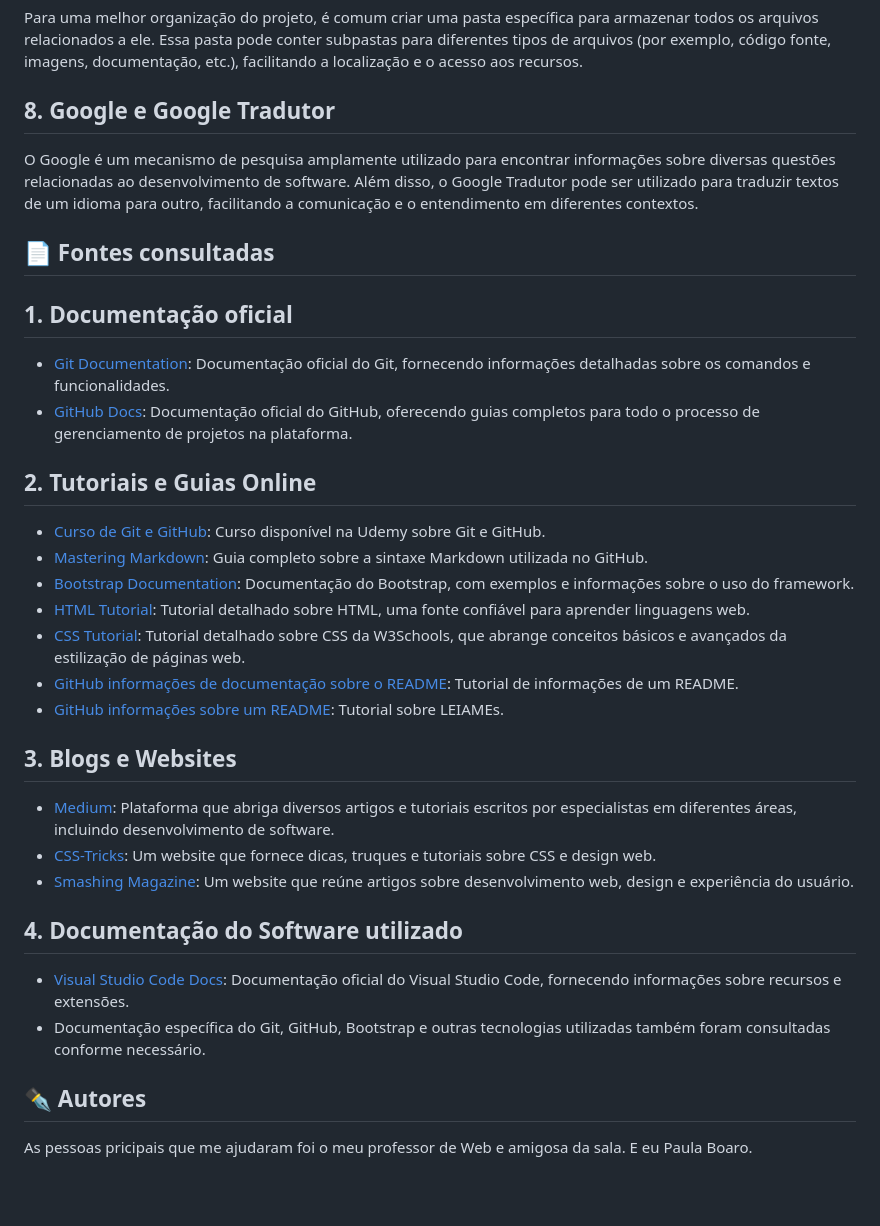
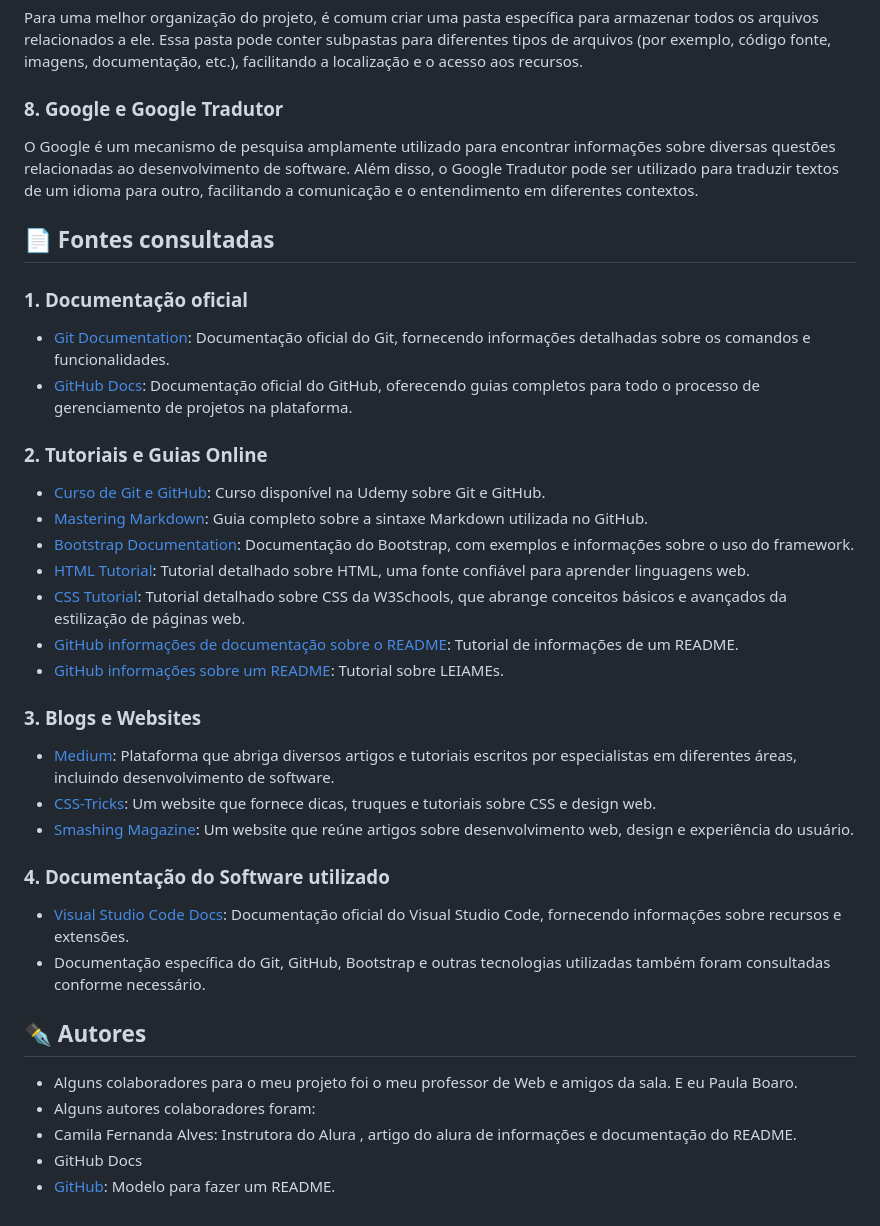
Before and after one commit to paulaboaroo0103/portifolio-pessoal2, a Markdown page: README.md, the part around the change printed below. GitHub-like rendering; blank space fills up the shorter version.

```diff
--- a/README.md
+++ b/README.md
@@ -73,19 +73,19 @@ Para documentar visualmente o projeto, é recomendado incluir capturas de tela r
 
 Para uma melhor organização do projeto, é comum criar uma pasta específica para armazenar todos os arquivos relacionados a ele. Essa pasta pode conter subpastas para diferentes tipos de arquivos (por exemplo, código fonte, imagens, documentação, etc.), facilitando a localização e o acesso aos recursos.
 
-## 8. Google e Google Tradutor
+### 8. Google e Google Tradutor
 
 O Google é um mecanismo de pesquisa amplamente utilizado para encontrar informações sobre diversas questões relacionadas ao desenvolvimento de software. Além disso, o Google Tradutor pode ser utilizado para traduzir textos de um idioma para outro, facilitando a comunicação e o entendimento em diferentes contextos.
 
 
 ## 📄 Fontes consultadas
 
-## 1. Documentação oficial
+### 1. Documentação oficial
 
 - [Git Documentation](https://git-scm.com/doc): Documentação oficial do Git, fornecendo informações detalhadas sobre os comandos e funcionalidades.
 - [GitHub Docs](https://docs.github.com/en): Documentação oficial do GitHub, oferecendo guias completos para todo o processo de gerenciamento de projetos na plataforma.
 
-## 2. Tutoriais e Guias Online
+### 2. Tutoriais e Guias Online
 
 - [Curso de Git e GitHub](https://www.udemy.com/course/git-e-github-para-iniciantes): Curso disponível na Udemy sobre Git e GitHub.
 - [Mastering Markdown](https://guides.github.com/features/mastering-markdown/): Guia completo sobre a sintaxe Markdown utilizada no GitHub.
@@ -95,13 +95,13 @@ O Google é um mecanismo de pesquisa amplamente utilizado para encontrar informa
 - [GitHub informações de documentação sobre o README](https://www.alura.com.br/artigos/escrever-bom-readme): Tutorial de informações de um README.
 - [GitHub informações sobre um README](https://docs.github.com/pt/repositories/managing-your-repositorys-settings-and-features/customizing-your-repository/about-readmes): Tutorial sobre LEIAMEs.
 
-## 3. Blogs e Websites
+### 3. Blogs e Websites
 
 - [Medium](https://medium.com): Plataforma que abriga diversos artigos e tutoriais escritos por especialistas em diferentes áreas, incluindo desenvolvimento de software.
 - [CSS-Tricks](https://css-tricks.com): Um website que fornece dicas, truques e tutoriais sobre CSS e design web.
 - [Smashing Magazine](https://www.smashingmagazine.com): Um website que reúne artigos sobre desenvolvimento web, design e experiência do usuário.
 
-## 4. Documentação do Software utilizado
+### 4. Documentação do Software utilizado
 
 - [Visual Studio Code Docs](https://code.visualstudio.com/docs): Documentação oficial do Visual Studio Code, fornecendo informações sobre recursos e extensões.
 - Documentação específica do Git, GitHub, Bootstrap e outras tecnologias utilizadas também foram consultadas conforme necessário.
@@ -109,5 +109,9 @@ O Google é um mecanismo de pesquisa amplamente utilizado para encontrar informa
 
 ## ✒️ Autores
 
-As pessoas pricipais que me ajudaram foi o meu professor de Web e amigosa da sala.
+- Alguns colaboradores para o meu projeto foi o meu professor de Web e amigos da sala.
 E eu Paula Boaro.
+- Alguns autores colaboradores foram:
+- Camila Fernanda Alves: Instrutora do Alura , artigo do alura de informações e documentação do README.
+- GitHub Docs
+- [GitHub](https://gist.github.com/lohhans/f8da0b147550df3f96914d3797e9fb89): Modelo para fazer um README.
```
Also changed, not shown: other parts of README.md (+11 -11 lines).
